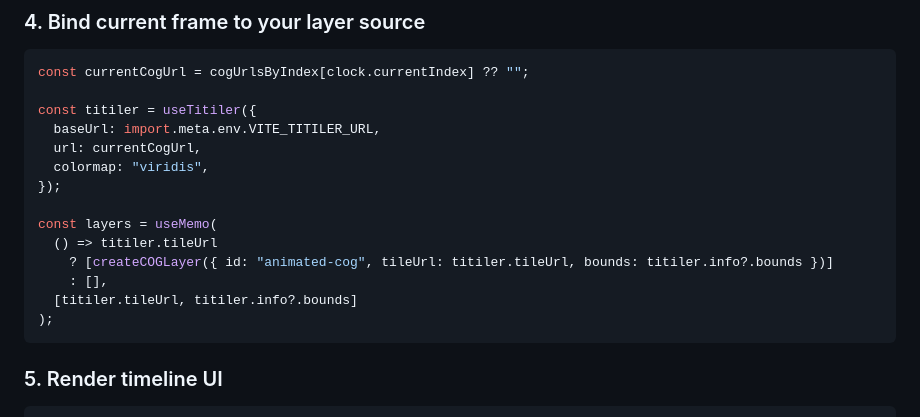
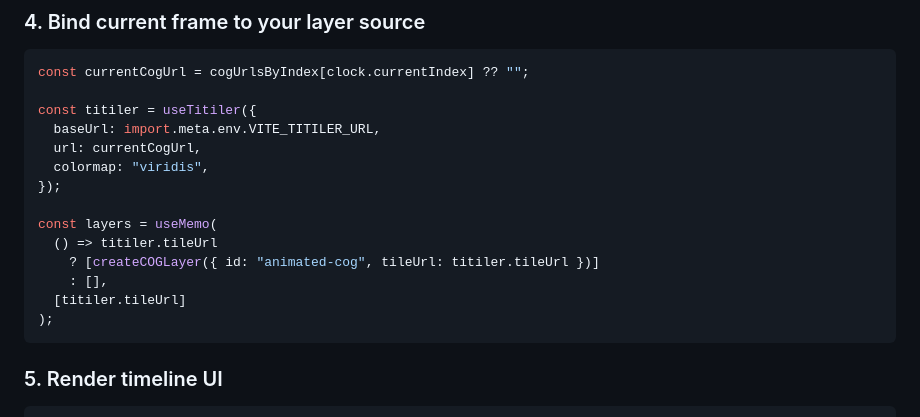
Before and after one commit to aboydnw/map-app-builder, a Markdown page: skills/add-animation/SKILL.md, the part around the change. Rendered like a GitHub page.

````diff
--- a/skills/add-animation/SKILL.md
+++ b/skills/add-animation/SKILL.md
@@ -64,9 +64,9 @@ const titiler = useTitiler({
 
 const layers = useMemo(
   () => titiler.tileUrl
-    ? [createCOGLayer({ id: "animated-cog", tileUrl: titiler.tileUrl, bounds: titiler.info?.bounds })]
+    ? [createCOGLayer({ id: "animated-cog", tileUrl: titiler.tileUrl })]
     : [],
-  [titiler.tileUrl, titiler.info?.bounds]
+  [titiler.tileUrl]
 );
 ```
 
````
Also changed, not shown: skills/add-cog-layer/SKILL.md (+4 -2 lines).
